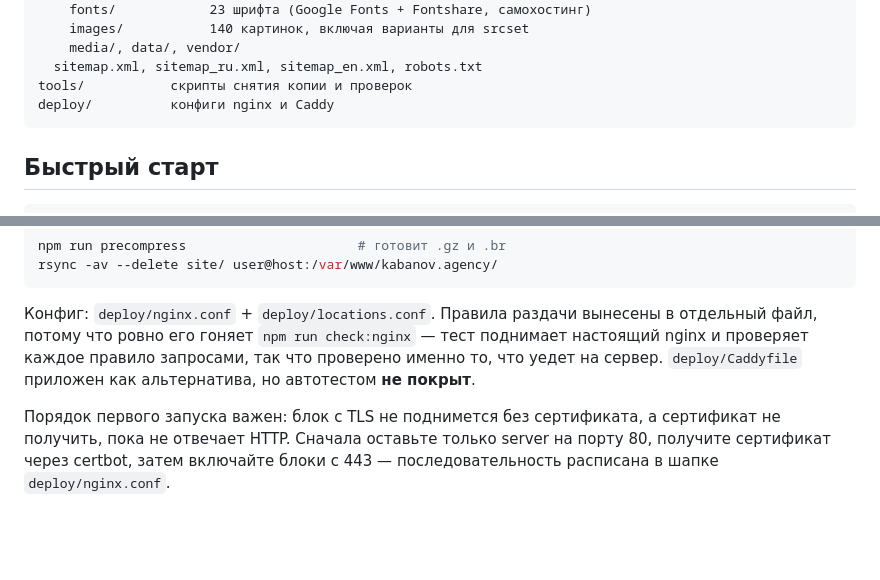
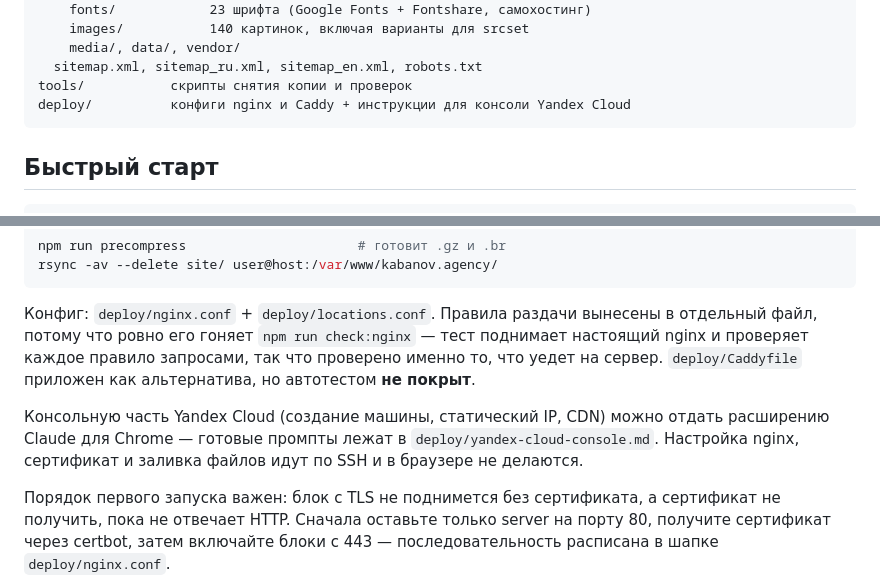
Before and after one commit to qwerty12inc/kabanov-agency-site, a Markdown page: README.md, 2 parts joined by grey strips. Rendered like a GitHub page; blank space fills up the shorter version.

````diff
--- a/README.md
+++ b/README.md
@@ -20,7 +20,7 @@ site/            готовая статика — это и есть сайт
     media/, data/, vendor/
   sitemap.xml, sitemap_ru.xml, sitemap_en.xml, robots.txt
 tools/           скрипты снятия копии и проверок
-deploy/          конфиги nginx и Caddy
+deploy/          конфиги nginx и Caddy + инструкции для консоли Yandex Cloud
 ```
 
 ## Быстрый старт
@@ -157,6 +157,11 @@ rsync -av --delete site/ user@host:/var/www/kabanov.agency/
 что уедет на сервер. `deploy/Caddyfile` приложен как альтернатива, но автотестом
 **не покрыт**.
 
+Консольную часть Yandex Cloud (создание машины, статический IP, CDN) можно
+отдать расширению Claude для Chrome — готовые промпты лежат в
+`deploy/yandex-cloud-console.md`. Настройка nginx, сертификат и заливка файлов
+идут по SSH и в браузере не делаются.
+
 Порядок первого запуска важен: блок с TLS не поднимется без сертификата, а
 сертификат не получить, пока не отвечает HTTP. Сначала оставьте только server на
 порту 80, получите сертификат через certbot, затем включайте блоки с 443 —
````
Also changed, not shown: deploy/yandex-cloud-console.md (added, +157 -0 lines).
